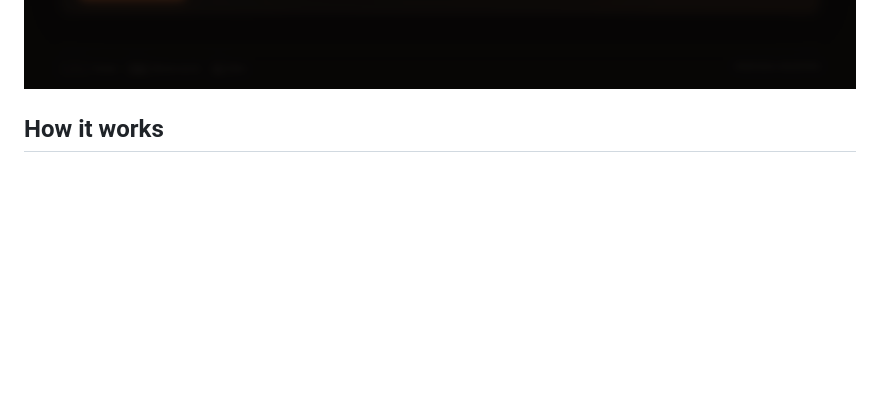
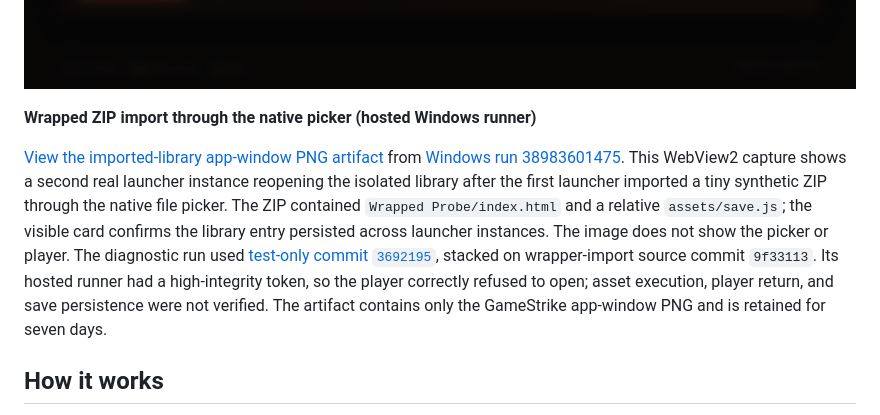
Before and after one commit to Gerbzz/GameStrike, a Markdown page: README.md, the part around the change. GitHub-like rendering; blank space fills up the shorter version.

Commit message:
Document hosted wrapped-import GUI evidence and player limit

```diff
--- a/README.md
+++ b/README.md
@@ -32,6 +32,10 @@ The [880 × 620 minimum-window capture](docs/screenshots/local-library-minimum.p
 **Publisher credit in About**
 
 ![Actual GameStrike About dialog with the authentic PWDS publisher logo](docs/screenshots/about-publisher.png)
+
+**Wrapped ZIP import through the native picker (hosted Windows runner)**
+
+[View the imported-library app-window PNG artifact](https://github.com/Gerbzz/GameStrike/actions/runs/38983601475/artifacts/12082207731) from [Windows run 38983601475](https://github.com/Gerbzz/GameStrike/actions/runs/38983601475). This WebView2 capture shows a second real launcher instance reopening the isolated library after the first launcher imported a tiny synthetic ZIP through the native file picker. The ZIP contained `Wrapped Probe/index.html` and a relative `assets/save.js`; the visible card confirms the library entry persisted across launcher instances. The image does not show the picker or player. The diagnostic run used [test-only commit `3692195`](https://github.com/Gerbzz/GameStrike/commit/3692195fcc160844921661b98fc8769a3c6dc5d7), stacked on wrapper-import source commit `9f33113`. Its hosted runner had a high-integrity token, so the player correctly refused to open; asset execution, player return, and save persistence were not verified. The artifact contains only the GameStrike app-window PNG and is retained for seven days.
 
 ## How it works
 
```
